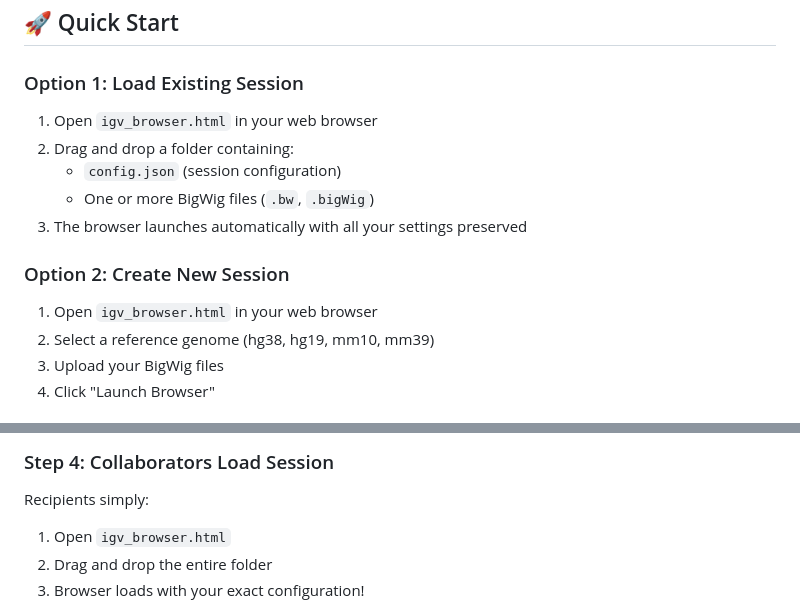
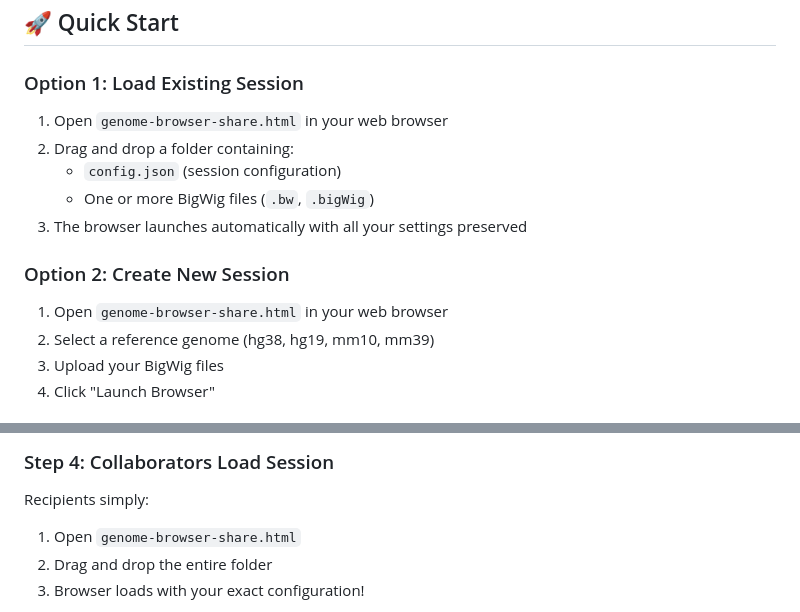
Before and after one commit to Ditchburn27/genome-browser-share, a Markdown page: README.md, 2 parts joined by grey strips. GitHub-like rendering.

Commit message:
fixed typo

```diff
--- a/README.md
+++ b/README.md
@@ -19,7 +19,7 @@ A lightweight, browser-based genome browser built on [IGV.js](https://github.com
 
 ### Option 1: Load Existing Session
 
-1. Open `igv_browser.html` in your web browser
+1. Open `genome-browser-share.html` in your web browser
 2. Drag and drop a folder containing:
    - `config.json` (session configuration)
    - One or more BigWig files (`.bw`, `.bigWig`)
@@ -27,7 +27,7 @@ A lightweight, browser-based genome browser built on [IGV.js](https://github.com
 
 ### Option 2: Create New Session
 
-1. Open `igv_browser.html` in your web browser
+1. Open `genome-browser-share.html` in your web browser
 2. Select a reference genome (hg38, hg19, mm10, mm39)
 3. Upload your BigWig files
 4. Click "Launch Browser"
@@ -116,7 +116,7 @@ session_folder/
 
 ### Step 4: Collaborators Load Session
 Recipients simply:
-1. Open `igv_browser.html`
+1. Open `genome-browser-share.html`
 2. Drag and drop the entire folder
 3. Browser loads with your exact configuration!
 
```
